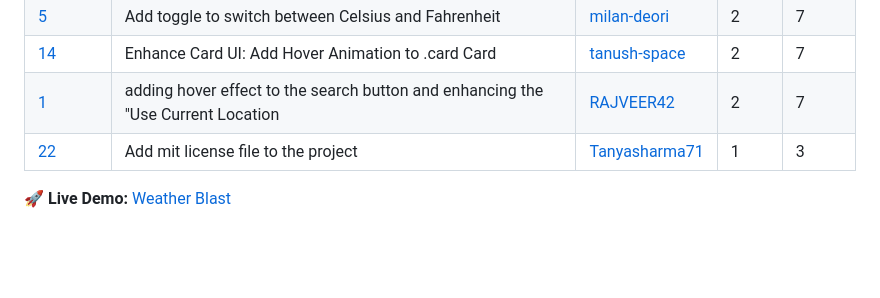
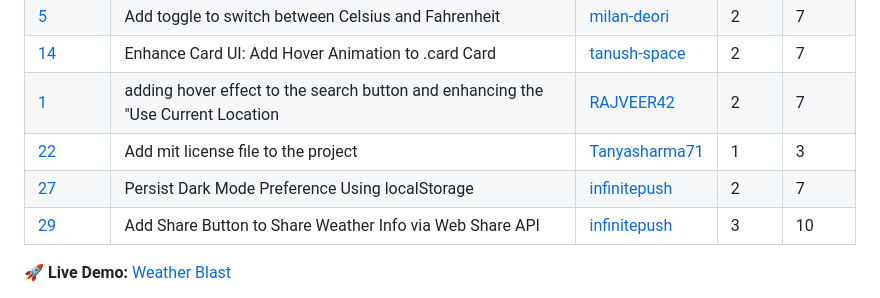
Before and after one commit to komalsathvik/Weather-Blast, a Markdown page: README.md, the part around the change. Drawn GitHub-style; blank space fills up the shorter version.

```diff
--- a/README.md
+++ b/README.md
@@ -12,6 +12,8 @@
 | [14](https://github.com/RAJIV81205/Weather-Blast/issues/14) | Enhance Card UI: Add Hover Animation to .card Card                               | [tanush-space](https://github.com/tanush-space)                                                                              | 2     | 7      |
 | [1](https://github.com/RAJIV81205/Weather-Blast/issues/1)   | adding hover effect to the search button and enhancing the "Use Current Location | [RAJVEER42](https://github.com/RAJVEER42)                                                                                    | 2     | 7      |
 | [22](https://github.com/RAJIV81205/Weather-Blast/issues/22) | Add mit license file to the project                                              | [Tanyasharma71](https://github.com/Tanyasharma71)                                                                            | 1     | 3      |
+| [27](https://github.com/RAJIV81205/Weather-Blast/issues/27) | Persist Dark Mode Preference Using localStorage                                  | [infinitepush](https://github.com/infinitepush)                                                                              | 2     | 7      |
+| [29](https://github.com/RAJIV81205/Weather-Blast/issues/29) | Add Share Button to Share Weather Info via Web Share API                         | [infinitepush](https://github.com/infinitepush)                                                                              | 3     | 10     |
 
 
 
```
